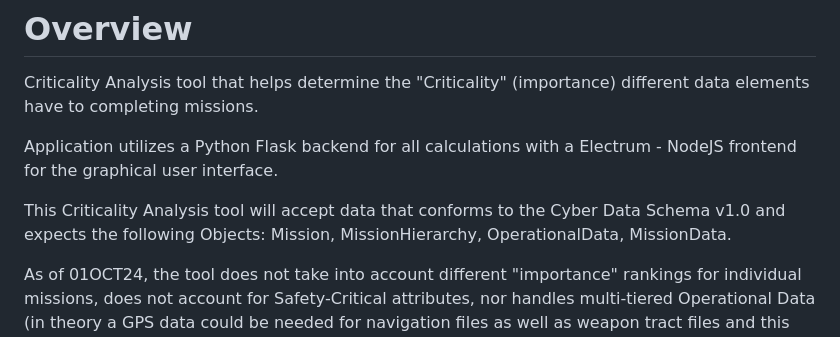
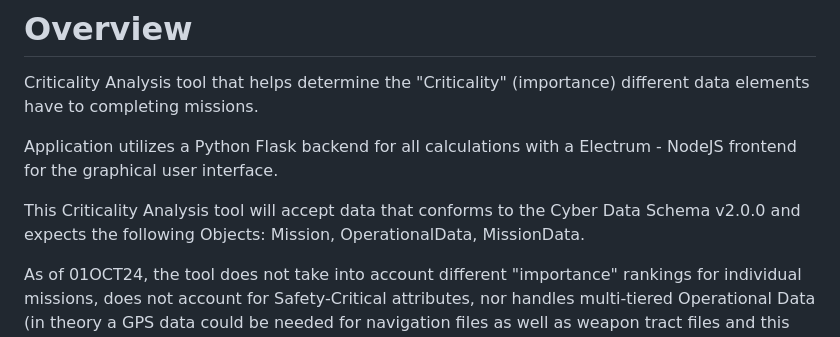
Before and after one commit to stellatechnologies/CriticalityAnalysis, a Markdown page: README.md, the part around the change. Drawn GitHub-style.

```diff
--- a/README.md
+++ b/README.md
@@ -3,7 +3,7 @@ Criticality Analysis tool that helps determine the "Criticality" (importance) di
 
 Application utilizes a Python Flask backend for all calculations with a Electrum - NodeJS frontend for the graphical user interface.
 
-This Criticality Analysis tool will accept data that conforms to the Cyber Data Schema v1.0 and expects the following Objects: Mission, MissionHierarchy, OperationalData, MissionData.
+This Criticality Analysis tool will accept data that conforms to the Cyber Data Schema v2.0.0 and expects the following Objects: Mission, OperationalData, MissionData.
 
 As of 01OCT24, the tool does not take into account different "importance" rankings for individual missions, does not account for Safety-Critical attributes, nor handles multi-tiered Operational Data (in theory a GPS data could be needed for navigation files as well as weapon tract files and this dependency likely has analytical relevancy).
 
```
